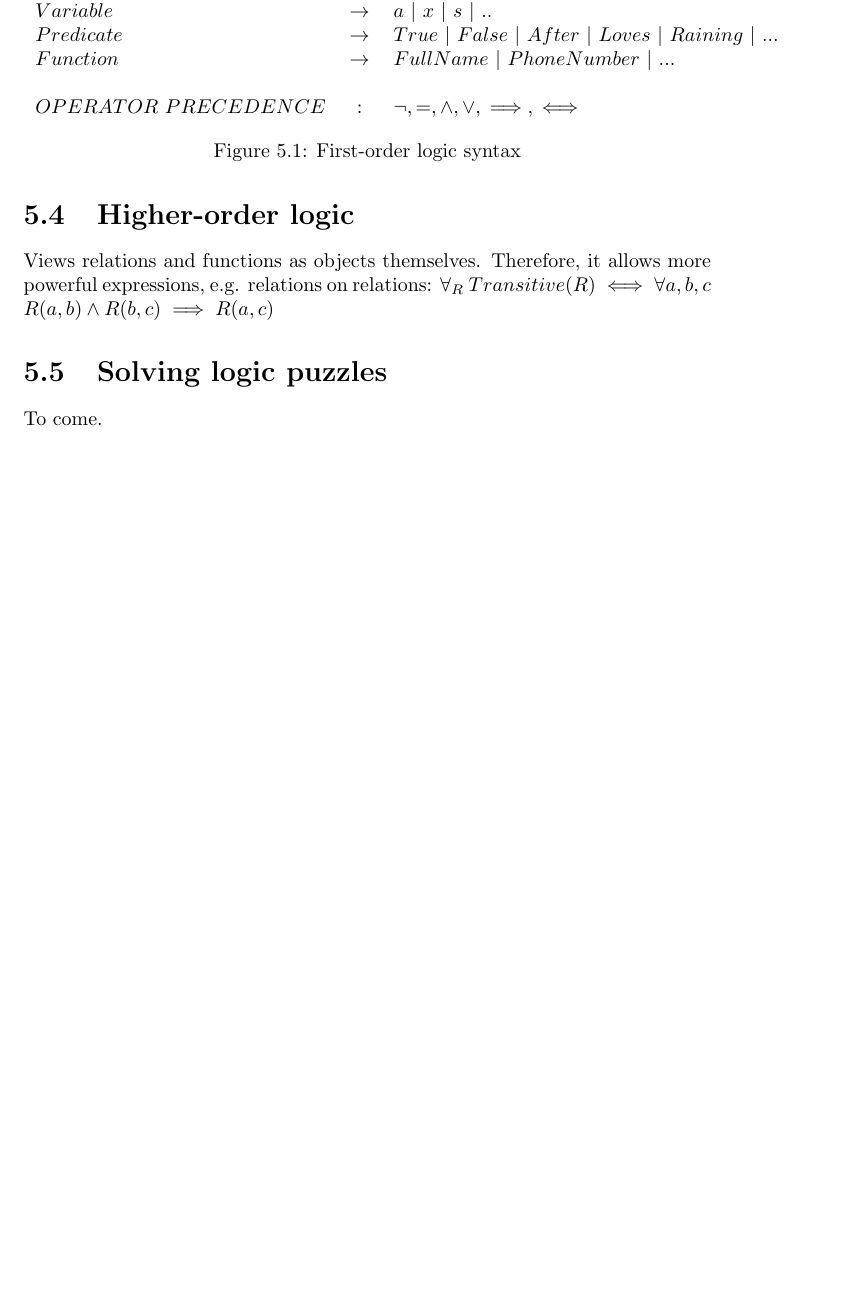
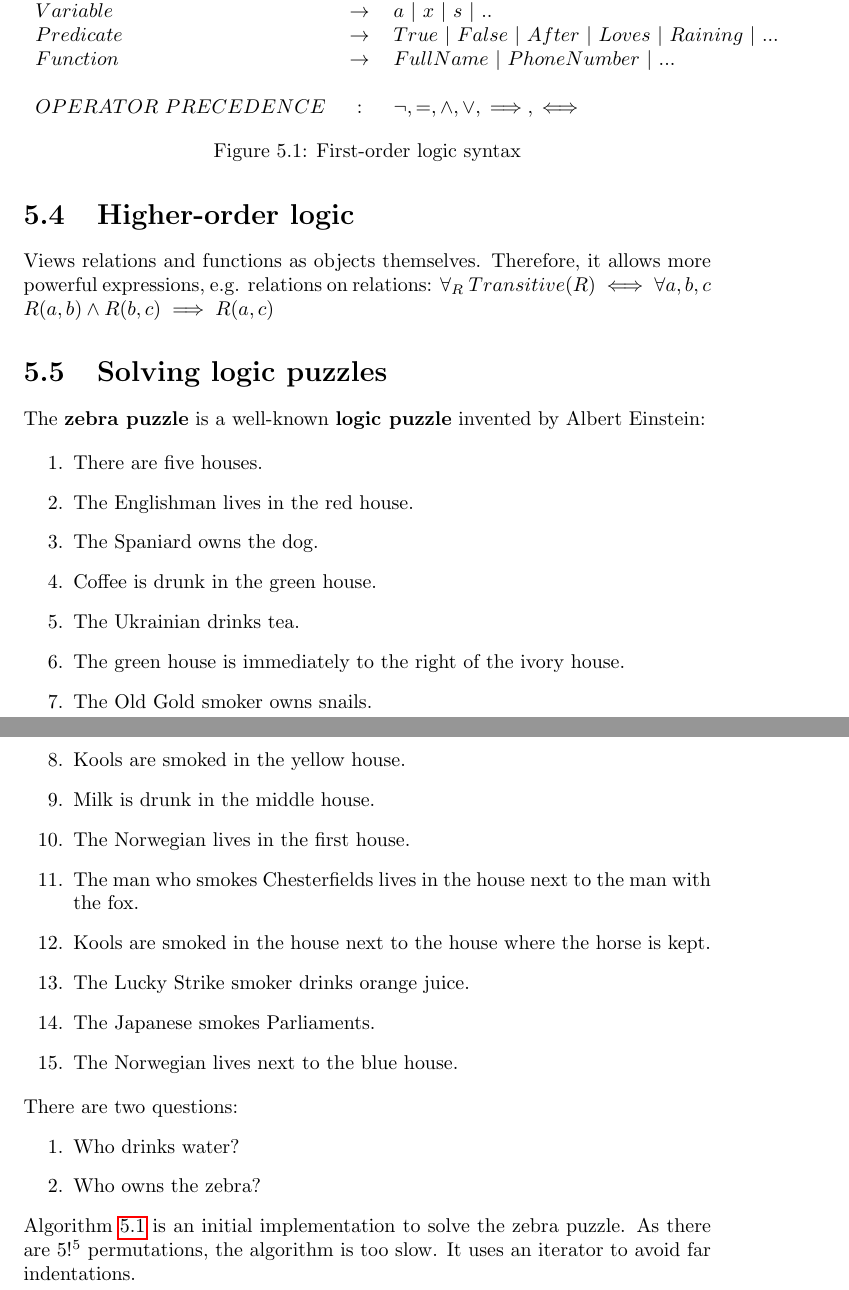
Before and after one commit to karimif/ai_notes, a LaTeX thesis (notes.tex): part of page 23 of 71 before the commit and two parts of pages 23 and 24 of 73 after it, the two joined at a grey line, cut so that both start at the same text, the shorter picture padded with empty space. Compiled offline with pdfLaTeX.

Commit message:
New zebra puzzle

```diff
--- a/notes.tex
+++ b/notes.tex
@@ -1012,5 +1012,30 @@ $OPERATOR$ $PRECEDENCE$ & $:$ & $\neg,=,\wedge,\vee,\implies,\iff$ \\
 Views relations and functions as objects themselves. Therefore, it allows more powerful expressions, e.g. relations on relations: $\forall_R$ $Transitive(R)\iff \forall a,b,c$ $R(a,b)\wedge R(b,c) \implies R(a,c)$
 
 \section{Solving logic puzzles}
-To come.
-
+The {\bf zebra puzzle} is a well-known {\bf logic puzzle} invented by Albert Einstein:
+
+\begin{enumerate}
+\item There are five houses.
+\item The Englishman lives in the red house.
+\item The Spaniard owns the dog.
+\item Coffee is drunk in the green house.
+\item The Ukrainian drinks tea.
+\item The green house is immediately to the right of the ivory house.
+\item The Old Gold smoker owns snails.
+\item Kools are smoked in the yellow house.
+\item Milk is drunk in the middle house.
+\item The Norwegian lives in the first house.
+\item The man who smokes Chesterfields lives in the house next to the man with the fox.
+\item Kools are smoked in the house next to the house where the horse is kept.
+\item The Lucky Strike smoker drinks orange juice.
+\item The Japanese smokes Parliaments.
+\item The Norwegian lives next to the blue house.
+\end{enumerate}
+
+There are two questions:
+\begin{enumerate}
+\item Who drinks water?
+\item Who owns the zebra?
+\end{enumerate}
+
+Algorithm~\ref{python:zebrapuzzleslow} is an initial implementation to solve the zebra puzzle. As there are $5!^5$ permutations, the algorithm is too slow. It uses an iterator to avoid far indentations.
```
Also changed, not shown: notes.tex (43 more changed lines).
